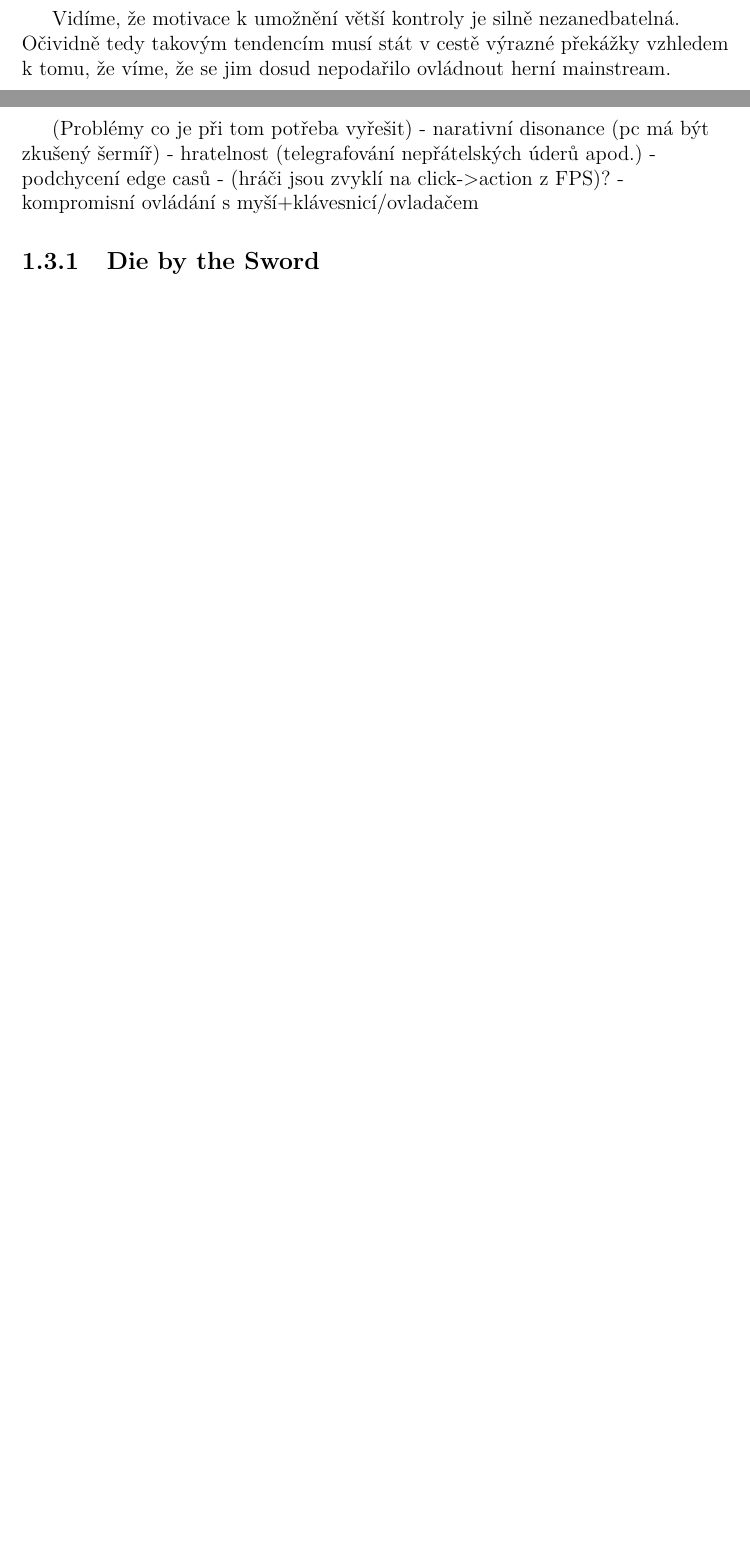
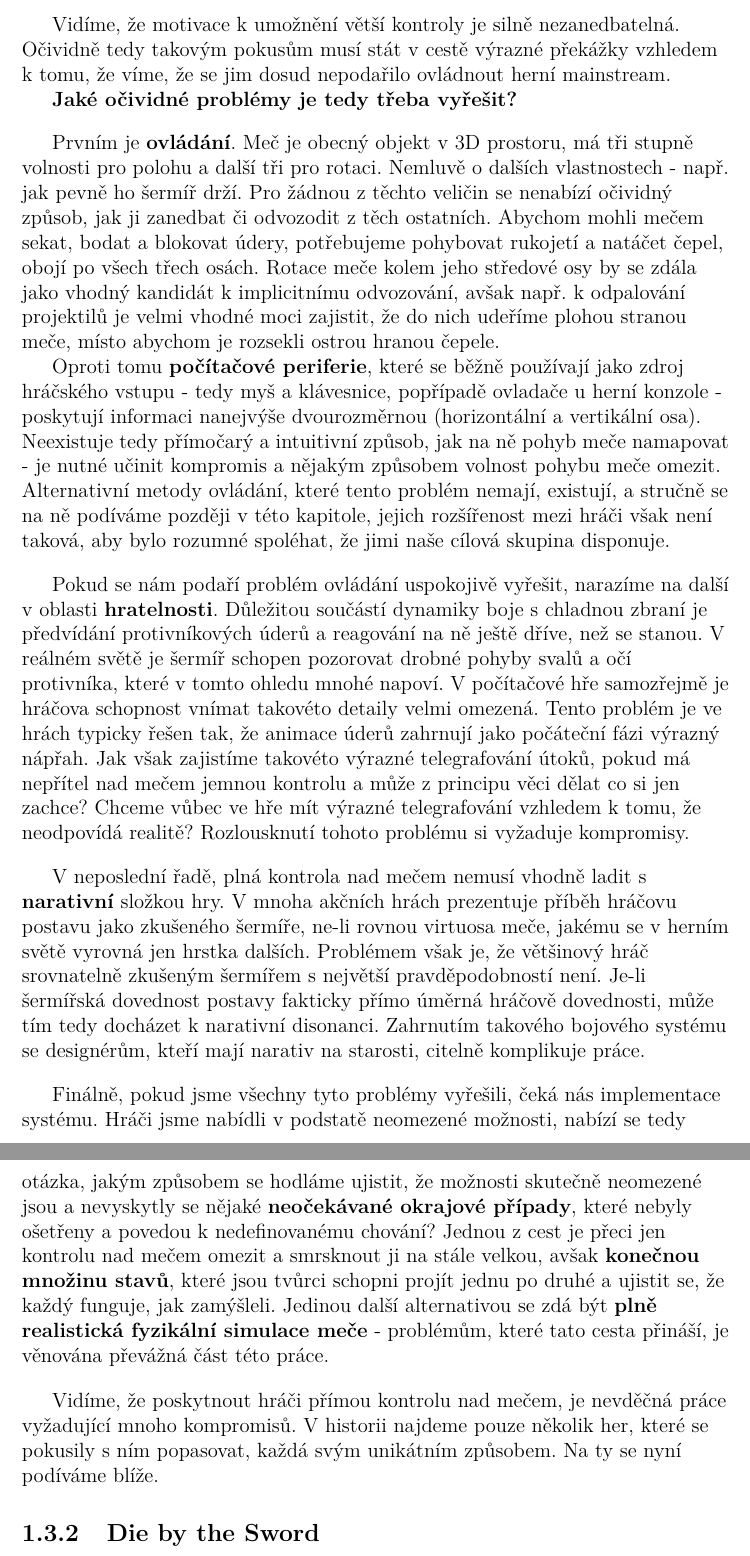
Before and after one commit to MarkusSecundus/PhysicsSwordfight, a LaTeX thesis (cs/prace.tex, which reads cs/kap01.tex): two parts of pages 18 and 19 of 32 before the commit and two parts of pages 19 and 20 of 33 after it, joined at a grey line, cut so that both start at the same text, the shorter picture padded with empty space. Compiled offline with pdfLaTeX.

Commit message:
1.3.1 - finished 1st draft

```diff
--- a/cs/kap01.tex
+++ b/cs/kap01.tex
@@ -170,19 +172,21 @@ Dále, jaké benefity by takový přístup mohl přinést tvůrci hry:
     \item \textbf{Nástroj interakce s okolním prostředím} - Pohybem meče v 3D prostoru se dá zprostředkovat široká škála interakcí s okolním prostředím, které by jinak musely být implementovány odděleně (zmíníme např. mačkání tlačítek či páčení víka truhlice). Také se tím otevírá cesta pro zcela nové interakce, které se s použitím meče jeví přirozené, bez něj by však bylo těžké najít cestu, jak je do hry zakomponovat (např. odrážení střel, srážení hledí protivníkovy přilby, odpalování předmětů na protivníka apod) .
 \end{itemize}
 
-Vidíme, že motivace k umožnění větší kontroly je silně nezanedbatelná. Očividně tedy takovým tendencím musí stát v cestě výrazné překážky vzhledem k tomu, že víme, že se jim dosud nepodařilo ovládnout herní mainstream.
+Vidíme, že motivace k umožnění větší kontroly je silně nezanedbatelná. Očividně tedy takovým pokusům musí stát v cestě výrazné překážky vzhledem k tomu, že víme, že se jim dosud nepodařilo ovládnout herní mainstream.
 
+\textbf{Jaké očividné problémy je tedy třeba vyřešit?}
+\bigbreak
+Prvním je \textbf{ovládání}. Meč je obecný objekt v 3D prostoru, má tři stupně volnosti pro polohu a další tři pro rotaci. Nemluvě o dalších vlastnostech - např. jak pevně ho šermíř drží. Pro žádnou z těchto veličin se nenabízí očividný způsob, jak ji zanedbat či odvozodit z těch ostatních. Abychom mohli mečem sekat, bodat a blokovat údery, potřebujeme pohybovat rukojetí a natáčet čepel, obojí po všech třech osách. Rotace meče kolem jeho středové osy by se zdála jako vhodný kandidát k implicitnímu odvozování, avšak např. k odpalování projektilů je velmi vhodné moci zajistit, že do nich udeříme plohou stranou meče, místo abychom je rozsekli ostrou hranou čepele.
 
-
-\clearpage
-
-(Problémy co je při tom potřeba vyřešit)
-- narativní disonance (pc má být zkušený šermíř)
-- hratelnost (telegrafování nepřátelských úderů apod.)
-- podchycení edge casů
-- (hráči jsou zvyklí na click->action z FPS)?
-- kompromisní ovládání s myší+klávesnicí/ovladačem
-
+Oproti tomu \textbf{počítačové periferie}, které se běžně používají jako zdroj hráčského vstupu - tedy myš a klávesnice, popřípadě ovladače u herní konzole - poskytují informaci nanejvýše dvourozměrnou (horizontální a vertikální osa). Neexistuje tedy přímočarý a intuitivní způsob, jak na ně pohyb meče namapovat - je nutné učinit kompromis a nějakým způsobem volnost pohybu meče omezit. Alternativní metody ovládání, které tento problém nemají, existují, a stručně se na ně podíváme později v této kapitole, jejich rozšířenost mezi hráči však není taková, aby bylo rozumné spoléhat, že jimi naše cílová skupina disponuje.
+\bigbreak
+Pokud se nám podaří problém ovládání uspokojivě vyřešit, narazíme na další v oblasti \textbf{hratelnosti}. Důležitou součástí dynamiky boje s chladnou zbraní je předvídání protivníkových úderů a reagování na ně ještě dříve, než se stanou. V reálném světě je šermíř schopen pozorovat drobné pohyby svalů a očí protivníka, které v tomto ohledu mnohé napoví. V počítačové hře samozřejmě je hráčova schopnost vnímat takovéto detaily velmi omezená. Tento problém je ve hrách typicky řešen tak, že animace úderů zahrnují jako počáteční fázi výrazný nápřah. Jak však zajistíme takovéto výrazné telegrafování útoků, pokud má nepřítel nad mečem jemnou kontrolu a může z principu věci dělat co si jen zachce? Chceme vůbec ve hře mít výrazné telegrafování vzhledem k tomu, že neodpovídá realitě? Rozlousknutí tohoto problému si vyžaduje kompromisy.
+\bigbreak
+V neposlední řadě, plná kontrola nad mečem nemusí vhodně ladit s \textbf{narativní} složkou hry. V mnoha akčních hrách prezentuje příběh hráčovu postavu jako zkušeného šermíře, ne-li rovnou virtuosa meče, jakému se v herním světě vyrovná jen hrstka dalších. Problémem však je, že většinový hráč srovnatelně zkušeným šermířem s největší pravděpodobností není. Je-li šermířská dovednost postavy fakticky přímo úměrná hráčově dovednosti, může tím tedy docházet k narativní disonanci. Zahrnutím takového bojového systému se designérům, kteří mají narativ na starosti, citelně komplikuje práce.
+\bigbreak
+Finálně, pokud jsme všechny tyto problémy vyřešili, čeká nás implementace systému. Hráči jsme nabídli v podstatě neomezené možnosti, nabízí se tedy otázka, jakým způsobem se hodláme ujistit, že možnosti skutečně neomezené jsou a nevyskytly se nějaké \textbf{neočekávané okrajové případy}, které nebyly ošetřeny a povedou k nedefinovanému chování? Jednou z cest je přeci jen kontrolu nad mečem omezit a smrsknout ji na stále velkou, avšak \textbf{konečnou množinu stavů}, které jsou tvůrci schopni projít jednu po druhé a ujistit se, že každý funguje, jak zamýšleli. Jedinou další alternativou se zdá být \textbf{plně realistická fyzikální simulace meče} - problémům, které tato cesta přináší, je věnována převážná část této práce.
+\bigbreak
+Vidíme, že poskytnout hráči přímou kontrolu nad mečem, je nevděčná práce vyžadující mnoho kompromisů. V historii najdeme pouze několik her, které se pokusily s ním popasovat, každá svým unikátním způsobem. Na ty se nyní podíváme blíže.
 
 \subsection{Die by the Sword}
 
```
Also changed, not shown: cs/kap01.tex (10 more changed lines).
